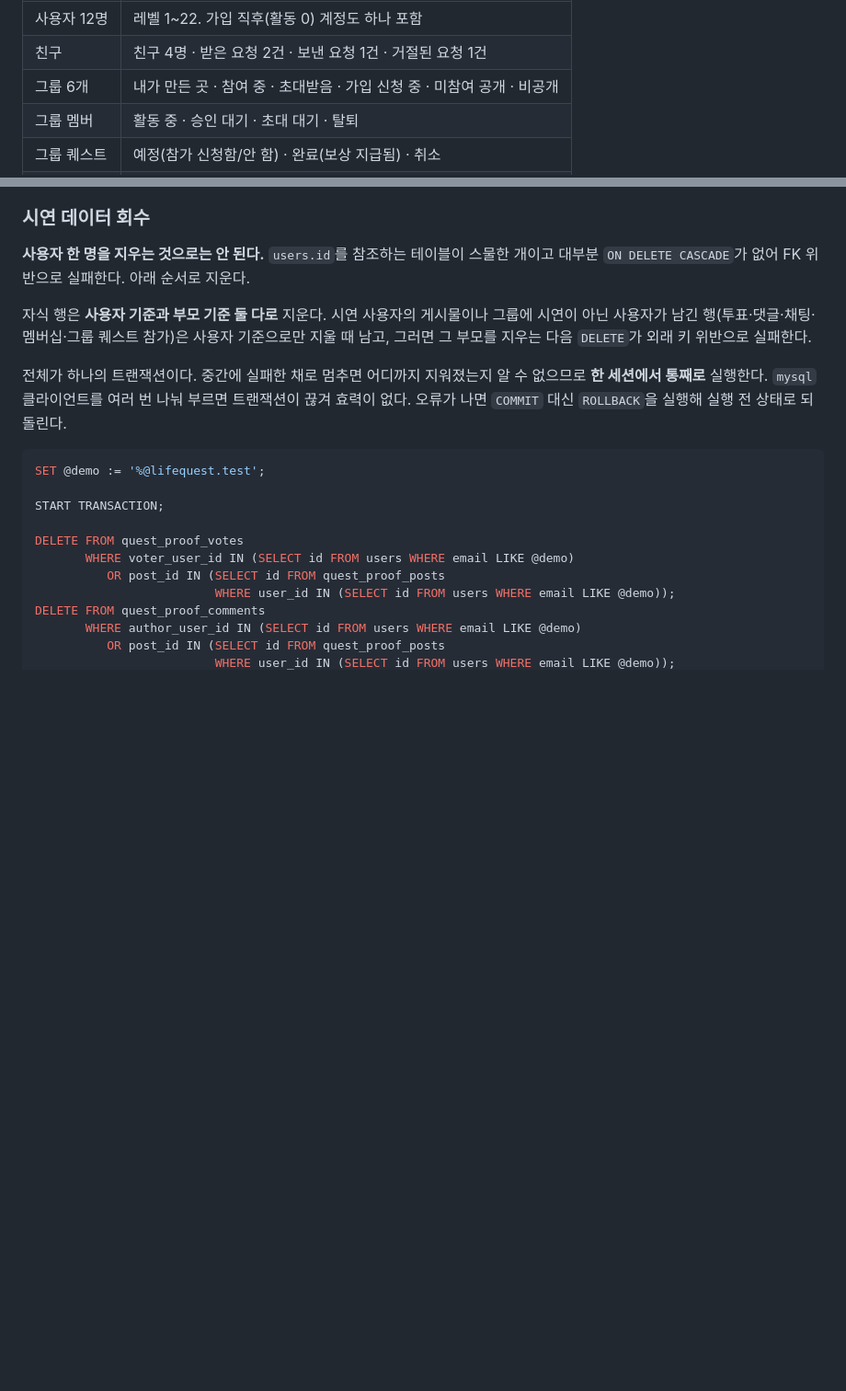
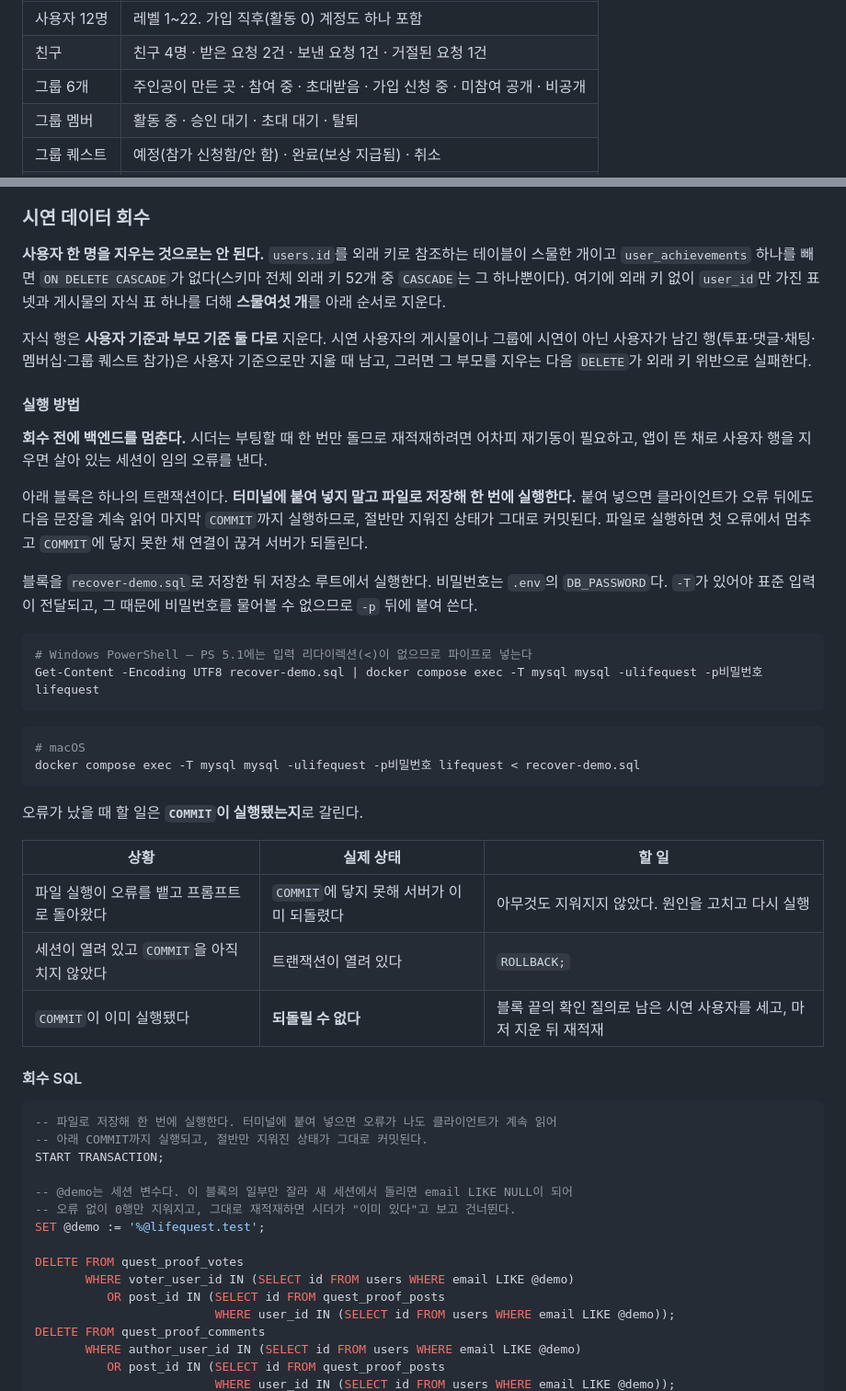
Before and after one commit to mahoora0/LifeQuest, a Markdown page: docs/08-local-run-guide.md, 2 parts joined by grey strips. Shown at 92% size. Drawn GitHub-style; blank space fills up the shorter version.

````diff
--- a/docs/08-local-run-guide.md
+++ b/docs/08-local-run-guide.md
@@ -179,7 +179,7 @@ cd backend
 | --- | --- |
 | 사용자 12명 | 레벨 1~22. 가입 직후(활동 0) 계정도 하나 포함 |
 | 친구 | 친구 4명 · 받은 요청 2건 · 보낸 요청 1건 · 거절된 요청 1건 |
-| 그룹 6개 | 내가 만든 곳 · 참여 중 · 초대받음 · 가입 신청 중 · 미참여 공개 · 비공개 |
+| 그룹 6개 | 주인공이 만든 곳 · 참여 중 · 초대받음 · 가입 신청 중 · 미참여 공개 · 비공개 |
 | 그룹 멤버 | 활동 중 · 승인 대기 · 초대 대기 · 탈퇴 |
 | 그룹 퀘스트 | 예정(참가 신청함/안 함) · 완료(보상 지급됨) · 취소 |
 | 그룹 채팅 | 두 그룹에 여러 사람이 주고받은 대화 |
@@ -201,21 +201,57 @@ cd backend
 
 ### 시연 데이터 회수
 
-**사용자 한 명을 지우는 것으로는 안 된다.** `users.id`를 참조하는 테이블이 스물한 개이고
-대부분 `ON DELETE CASCADE`가 없어 FK 위반으로 실패한다. 아래 순서로 지운다.
+**사용자 한 명을 지우는 것으로는 안 된다.** `users.id`를 외래 키로 참조하는 테이블이 스물한 개이고
+`user_achievements` 하나를 빼면 `ON DELETE CASCADE`가 없다(스키마 전체 외래 키 52개 중 `CASCADE`는
+그 하나뿐이다). 여기에 외래 키 없이 `user_id`만 가진 표 넷과 게시물의 자식 표 하나를 더해
+**스물여섯 개**를 아래 순서로 지운다.
 
 자식 행은 **사용자 기준과 부모 기준 둘 다로** 지운다. 시연 사용자의 게시물이나 그룹에 시연이
 아닌 사용자가 남긴 행(투표·댓글·채팅·멤버십·그룹 퀘스트 참가)은 사용자 기준으로만 지울 때
 남고, 그러면 그 부모를 지우는 다음 `DELETE`가 외래 키 위반으로 실패한다.
 
-전체가 하나의 트랜잭션이다. 중간에 실패한 채로 멈추면 어디까지 지워졌는지 알 수 없으므로
-**한 세션에서 통째로** 실행한다. `mysql` 클라이언트를 여러 번 나눠 부르면 트랜잭션이 끊겨
-효력이 없다. 오류가 나면 `COMMIT` 대신 `ROLLBACK`을 실행해 실행 전 상태로 되돌린다.
+#### 실행 방법
+
+**회수 전에 백엔드를 멈춘다.** 시더는 부팅할 때 한 번만 돌므로 재적재하려면 어차피 재기동이
+필요하고, 앱이 뜬 채로 사용자 행을 지우면 살아 있는 세션이 임의 오류를 낸다.
+
+아래 블록은 하나의 트랜잭션이다. **터미널에 붙여 넣지 말고 파일로 저장해 한 번에 실행한다.**
+붙여 넣으면 클라이언트가 오류 뒤에도 다음 문장을 계속 읽어 마지막 `COMMIT`까지 실행하므로,
+절반만 지워진 상태가 그대로 커밋된다. 파일로 실행하면 첫 오류에서 멈추고 `COMMIT`에 닿지
+못한 채 연결이 끊겨 서버가 되돌린다.
+
+블록을 `recover-demo.sql`로 저장한 뒤 저장소 루트에서 실행한다. 비밀번호는 `.env`의
+`DB_PASSWORD`다. `-T`가 있어야 표준 입력이 전달되고, 그 때문에 비밀번호를 물어볼 수 없으므로
+`-p` 뒤에 붙여 쓴다.
+
+```powershell
+# Windows PowerShell — PS 5.1에는 입력 리다이렉션(<)이 없으므로 파이프로 넣는다
+Get-Content -Encoding UTF8 recover-demo.sql | docker compose exec -T mysql mysql -ulifequest -p비밀번호 lifequest
+```
+
+```bash
+# macOS
+docker compose exec -T mysql mysql -ulifequest -p비밀번호 lifequest < recover-demo.sql
+```
+
+오류가 났을 때 할 일은 **`COMMIT`이 실행됐는지**로 갈린다.
+
+| 상황 | 실제 상태 | 할 일 |
+| --- | --- | --- |
+| 파일 실행이 오류를 뱉고 프롬프트로 돌아왔다 | `COMMIT`에 닿지 못해 서버가 이미 되돌렸다 | 아무것도 지워지지 않았다. 원인을 고치고 다시 실행 |
+| 세션이 열려 있고 `COMMIT`을 아직 치지 않았다 | 트랜잭션이 열려 있다 | `ROLLBACK;` |
+| `COMMIT`이 이미 실행됐다 | **되돌릴 수 없다** | 블록 끝의 확인 질의로 남은 시연 사용자를 세고, 마저 지운 뒤 재적재 |
+
+#### 회수 SQL
 
 ```sql
+-- 파일로 저장해 한 번에 실행한다. 터미널에 붙여 넣으면 오류가 나도 클라이언트가 계속 읽어
+-- 아래 COMMIT까지 실행되고, 절반만 지워진 상태가 그대로 커밋된다.
+START TRANSACTION;
+
+-- @demo는 세션 변수다. 이 블록의 일부만 잘라 새 세션에서 돌리면 email LIKE NULL이 되어
+-- 오류 없이 0행만 지워지고, 그대로 재적재하면 시더가 "이미 있다"고 보고 건너뛴다.
 SET @demo := '%@lifequest.test';
-
-START TRANSACTION;
 
 DELETE FROM quest_proof_votes
        WHERE voter_user_id IN (SELECT id FROM users WHERE email LIKE @demo)
````
Also changed, not shown: other parts of docs/08-local-run-guide.md (+24 -10 lines).
